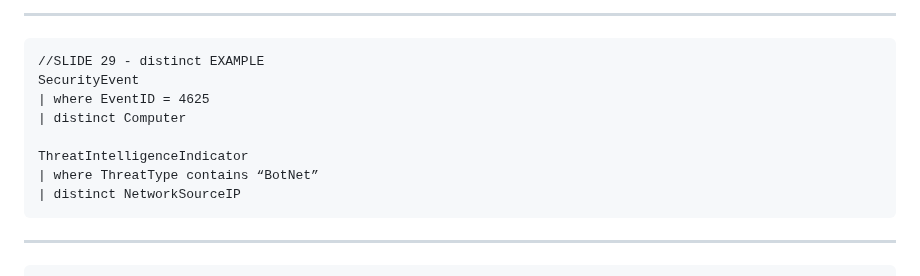
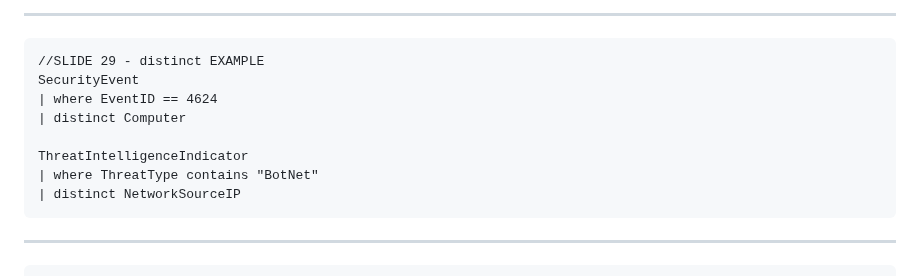
Before and after one commit to rod-trent/JunkDrawer, a Markdown page: MMSFlamingo2024/Readme.md, the part around the change. Drawn GitHub-style.

````diff
--- a/MMSFlamingo2024/Readme.md
+++ b/MMSFlamingo2024/Readme.md
@@ -43,11 +43,11 @@ SecurityEvent
 ```
 //SLIDE 29 - distinct EXAMPLE
 SecurityEvent
-| where EventID = 4625
+| where EventID == 4624
 | distinct Computer
 
 ThreatIntelligenceIndicator
-| where ThreatType contains “BotNet”
+| where ThreatType contains "BotNet"
 | distinct NetworkSourceIP
 ```
 ---
````
